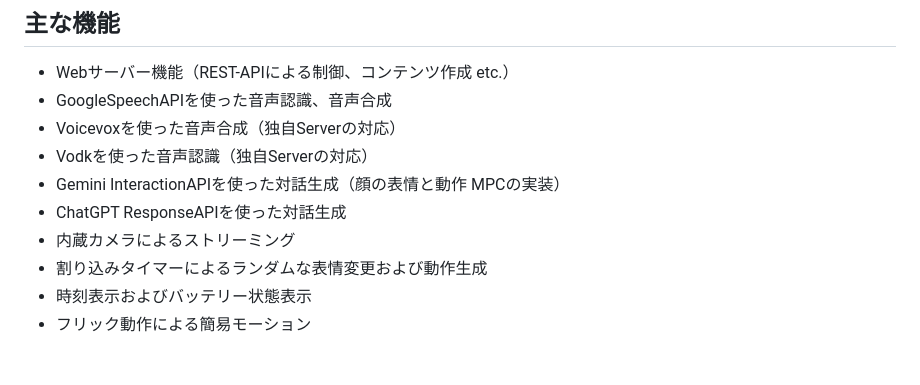
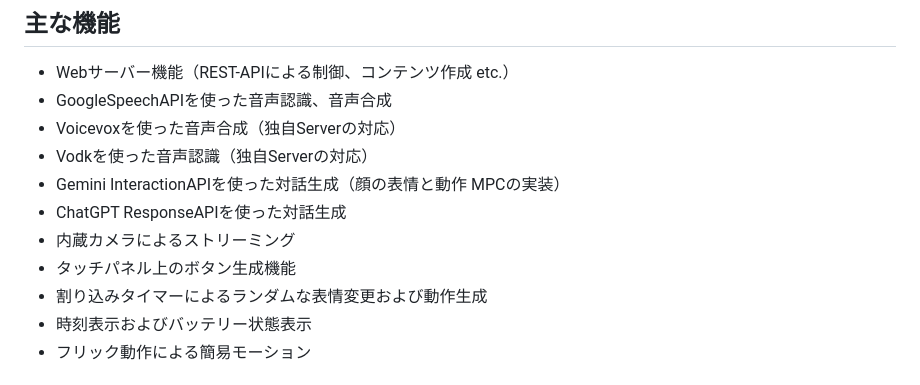
Before and after one commit to haraisao/AI_StackChan_Arduino, a Markdown page: README.md, the part around the change. Drawn GitHub-style.

```diff
--- a/README.md
+++ b/README.md
@@ -16,6 +16,7 @@ RT版ｽﾀｯｸﾁｬﾝのArduino版のベースとして開発していま
 - Gemini InteractionAPIを使った対話生成（顔の表情と動作 MPCの実装）
 - ChatGPT ResponseAPIを使った対話生成
 - 内蔵カメラによるストリーミング
+- タッチパネル上のボタン生成機能
 - 割り込みタイマーによるランダムな表情変更および動作生成
 - 時刻表示およびバッテリー状態表示
 - フリック動作による簡易モーション
```
